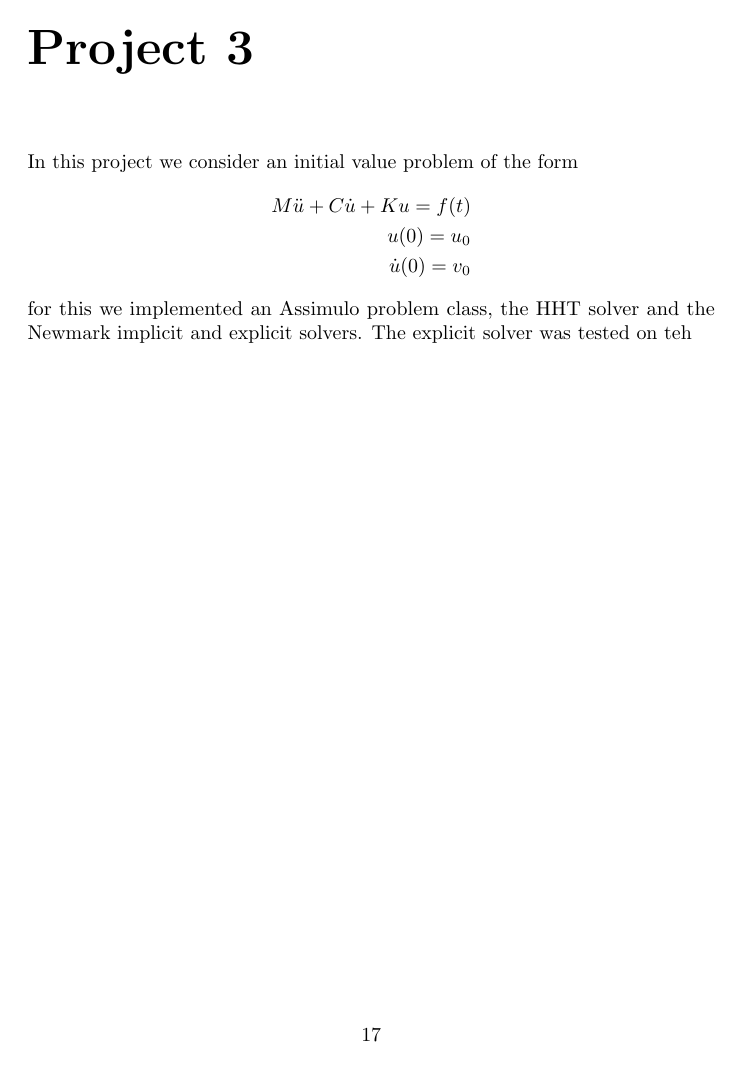
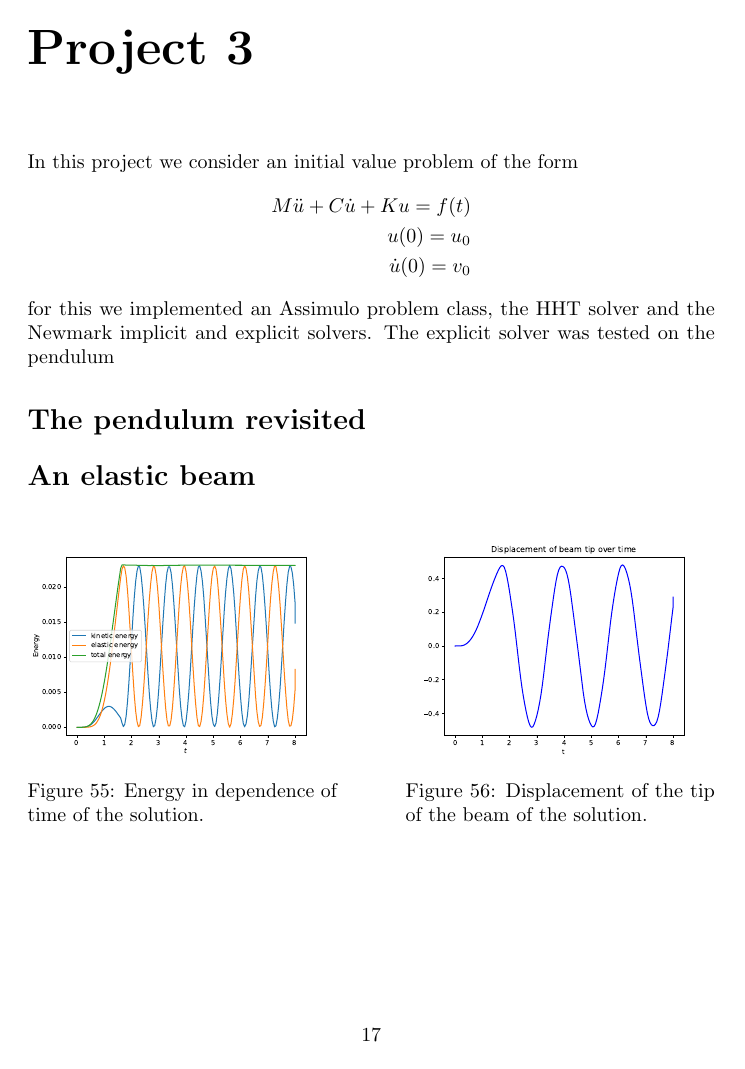
Before and after one commit to TheoKoppenhoefer/simulation-tools-VT23, a LaTeX document (ReportProject1/Report_Project1.tex): page 18 of 22 before the commit and page 18 of 23 after it. Compiled offline with pdfLaTeX.

Commit message:
Added some plots to the report.

```diff
--- a/ReportProject1/Report_Project1.tex
+++ b/ReportProject1/Report_Project1.tex
@@ -874,4 +874,27 @@ In this project we consider an initial value problem of the form
 	u(0) = u_0 \\
 	\dot{u}(0) = v_0
 \end{align*}
-for this we implemented an Assimulo problem class, the HHT solver and the Newmark implicit and explicit solvers. The explicit solver was tested on teh
+for this we implemented an Assimulo problem class, the HHT solver and the Newmark implicit and explicit solvers. The explicit solver was tested on the pendulum
+
+\section*{The pendulum revisited}
+
+\section*{An elastic beam}
+
+
+
+\begin{figure}[h]
+\centering
+\begin{minipage}[t]{0.45\textwidth}
+\centering
+\includegraphics[width=\textwidth]{../Plots/Project3_main/Figure_902.pdf}
+\caption{Energy in dependence of time of the solution.}
+\label{pl:beam_soln_energy}
+\end{minipage}
+\hfill
+\begin{minipage}[t]{0.45\textwidth}
+\centering
+\includegraphics[width=\textwidth]{../Plots/Project3_main/Figure_905.pdf}
+\caption{Displacement of the tip of the beam of the solution.}
+\label{pl:beam_soln_displacement}
+\end{minipage}
+\end{figure}
```
Also changed, not shown: Plots/Tables/Statistics_beam_solvers.tex (+4 -4 lines), Plots/Project3_main/Figure_910.pdf, Plots/Project3_main/Figure_920.pdf (added), ReportProject1/Report_Project1.pdf, ReportProject1/Report_Project1.tex (27 more changed lines), 3 other files.
